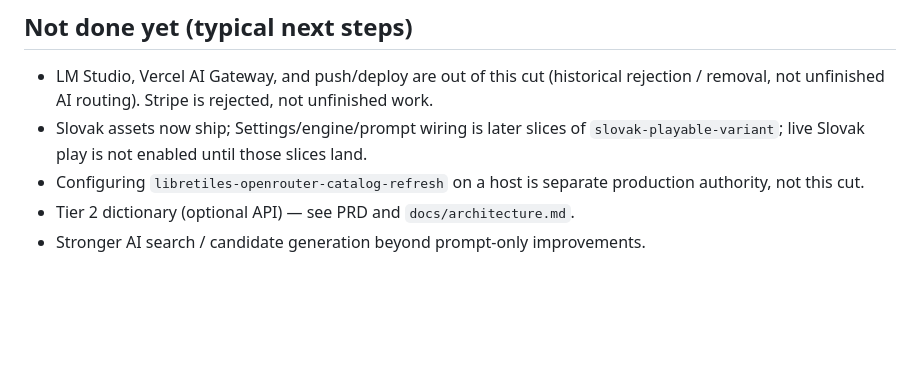
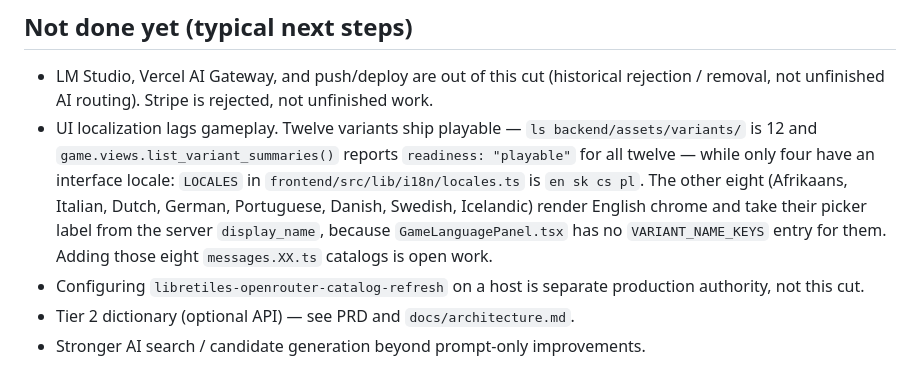
Before and after one commit to cisarik/libretiles, a Markdown page: AGENTS.md, the part around the change. GitHub-like rendering; blank space fills up the shorter version.

Commit message:
docs(agents) "Not done yet" said live Slovak play is not enabled, and it plays today
AGENTS.md carried this under the heading "Not done yet", in the file every contributor and
every agent reads first:

    Slovak assets now ship; Settings/engine/prompt wiring is later slices of
    `slovak-playable-variant`; live Slovak play is not enabled until those slices land.

Every clause of that is false at HEAD. Slovak has a manifest, a picker entry, a flag, a
complete `sk` interface catalog, and it is one of twelve variants the public summary
reports as playable. The same file already contradicted the line at :79, which calls the
Slovak lexicon "playable".

Replaced with what is actually unfinished in this area — the UI-locale gap — and every
number in the new line was derived by construction in the session that wrote it, not
copied from a document:

  twelve playable   `ls backend/assets/variants/` is 12, and
                    `game.views.list_variant_summaries()` returns 12 rows with
                    readiness "playable" for all twelve. Two independent derivations of
                    the same 12: the manifest directory a reader would count, and the
                    function the public API serves.
  four UI locales   `LOCALES` in frontend/src/lib/i18n/locales.ts:1 is ["en","sk","cs","pl"].
  the fallback      GameLanguagePanel.tsx:12 VARIANT_NAME_KEYS has exactly four entries and
                    variantDisplayName() at :26-34 falls back to the server display_name,
                    which is why the other eight already appear in the picker in English.

This is one line of campaign closure condition 11 ("libretiles_PRD.md, README.md and
AGENTS.md describe what actually ships"). The rest of that debt is NOT paid here:
README.md:11 and :386 and libretiles_PRD.md:33 still describe an English-only product and
name no other language at all. That is deliberately deferred to after the UI-localization
work, when the true numbers are twelve and twelve rather than twelve and four.

Gate deviation, explicit per AP_DEFECTS D-03b: no gate was run. The diff is Markdown prose
in a file no gate reads, so none of the eight can observe it. The evidence for a
documentation claim is that its claims are derived, and the derivations are above.

Orchestrator-direct under Cooperator decisions 12 and 13: permanently NON-INDEPENDENT.

```diff
--- a/AGENTS.md
+++ b/AGENTS.md
@@ -189,7 +189,7 @@ Rollback:
 ## Not done yet (typical next steps)
 
 - LM Studio, Vercel AI Gateway, and push/deploy are out of this cut (historical rejection / removal, not unfinished AI routing). Stripe is rejected, not unfinished work.
-- Slovak assets now ship; Settings/engine/prompt wiring is later slices of `slovak-playable-variant`; live Slovak play is not enabled until those slices land.
+- UI localization lags gameplay. Twelve variants ship playable — `ls backend/assets/variants/` is 12 and `game.views.list_variant_summaries()` reports `readiness: "playable"` for all twelve — while only four have an interface locale: `LOCALES` in `frontend/src/lib/i18n/locales.ts` is `en sk cs pl`. The other eight (Afrikaans, Italian, Dutch, German, Portuguese, Danish, Swedish, Icelandic) render English chrome and take their picker label from the server `display_name`, because `GameLanguagePanel.tsx` has no `VARIANT_NAME_KEYS` entry for them. Adding those eight `messages.XX.ts` catalogs is open work.
 - Configuring `libretiles-openrouter-catalog-refresh` on a host is separate production authority, not this cut.
 - Tier 2 dictionary (optional API) — see PRD and `docs/architecture.md`.
 - Stronger AI search / candidate generation beyond prompt-only improvements.
```
